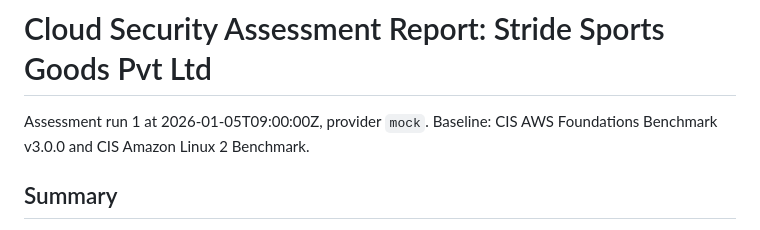
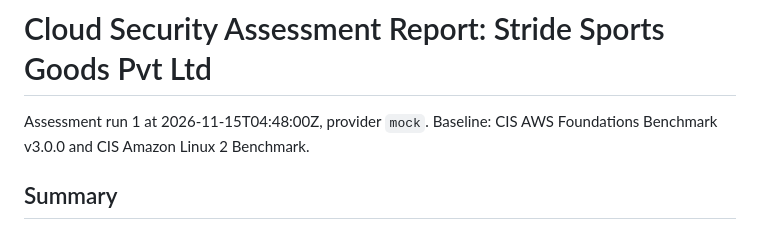
Before and after one commit to roshna21/cloud-security-posture-management, a Markdown page: reports/assessment_report.md, the part around the change. GitHub-like rendering.

```diff
--- a/reports/assessment_report.md
+++ b/reports/assessment_report.md
@@ -1,6 +1,6 @@
 # Cloud Security Assessment Report: Stride Sports Goods Pvt Ltd
 
-Assessment run 1 at 2026-01-05T09:00:00Z, provider `mock`. Baseline: CIS AWS Foundations Benchmark v3.0.0 and CIS Amazon Linux 2 Benchmark.
+Assessment run 1 at 2026-11-15T04:48:00Z, provider `mock`. Baseline: CIS AWS Foundations Benchmark v3.0.0 and CIS Amazon Linux 2 Benchmark.
 
 ## Summary
 
```
Also changed, not shown: README.md (+25 -0 lines), docs/screenshots/business-unit.png (added), docs/screenshots/drift.png (added), docs/screenshots/overview.png (added), docs/screenshots/patching.png (added), 2 other files.
